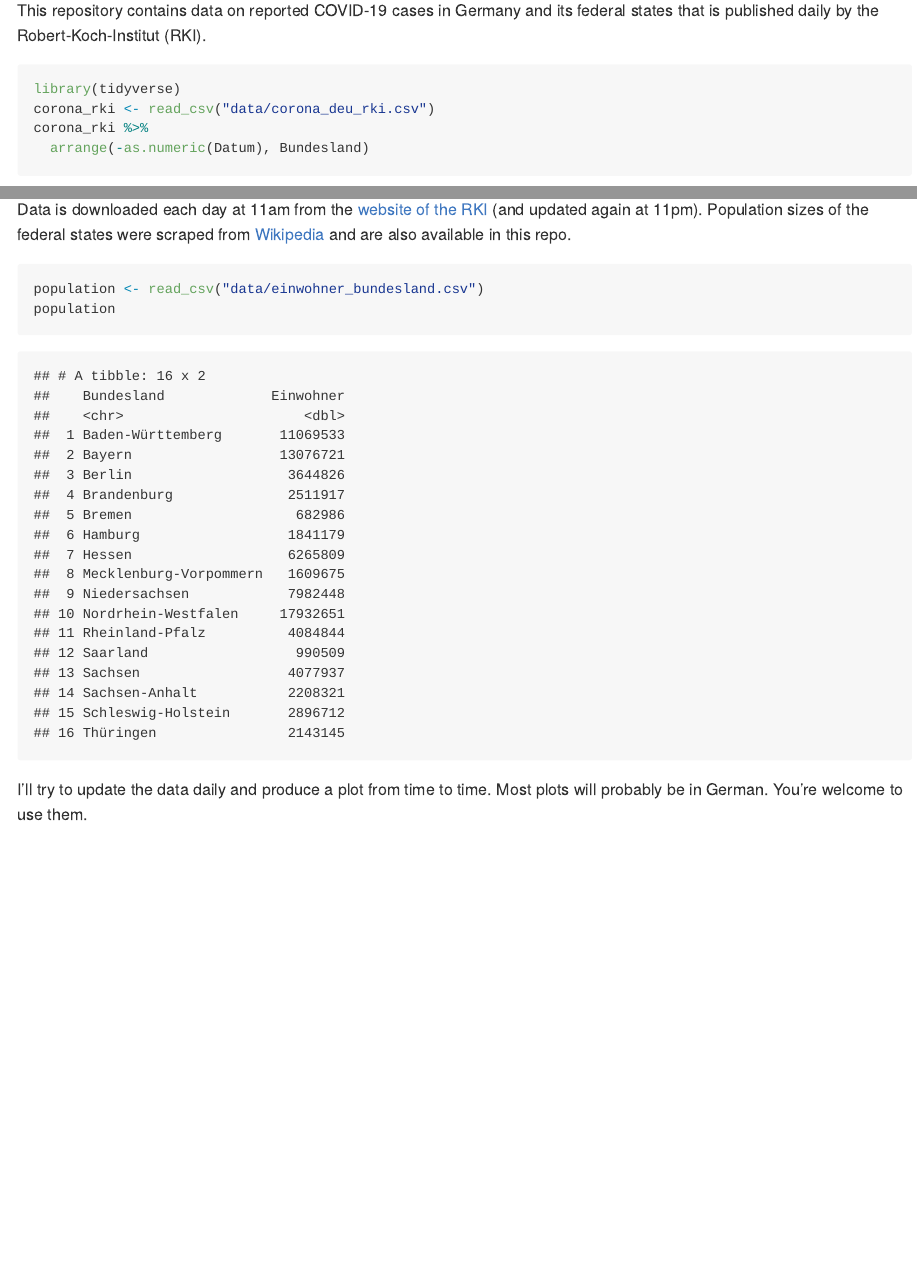
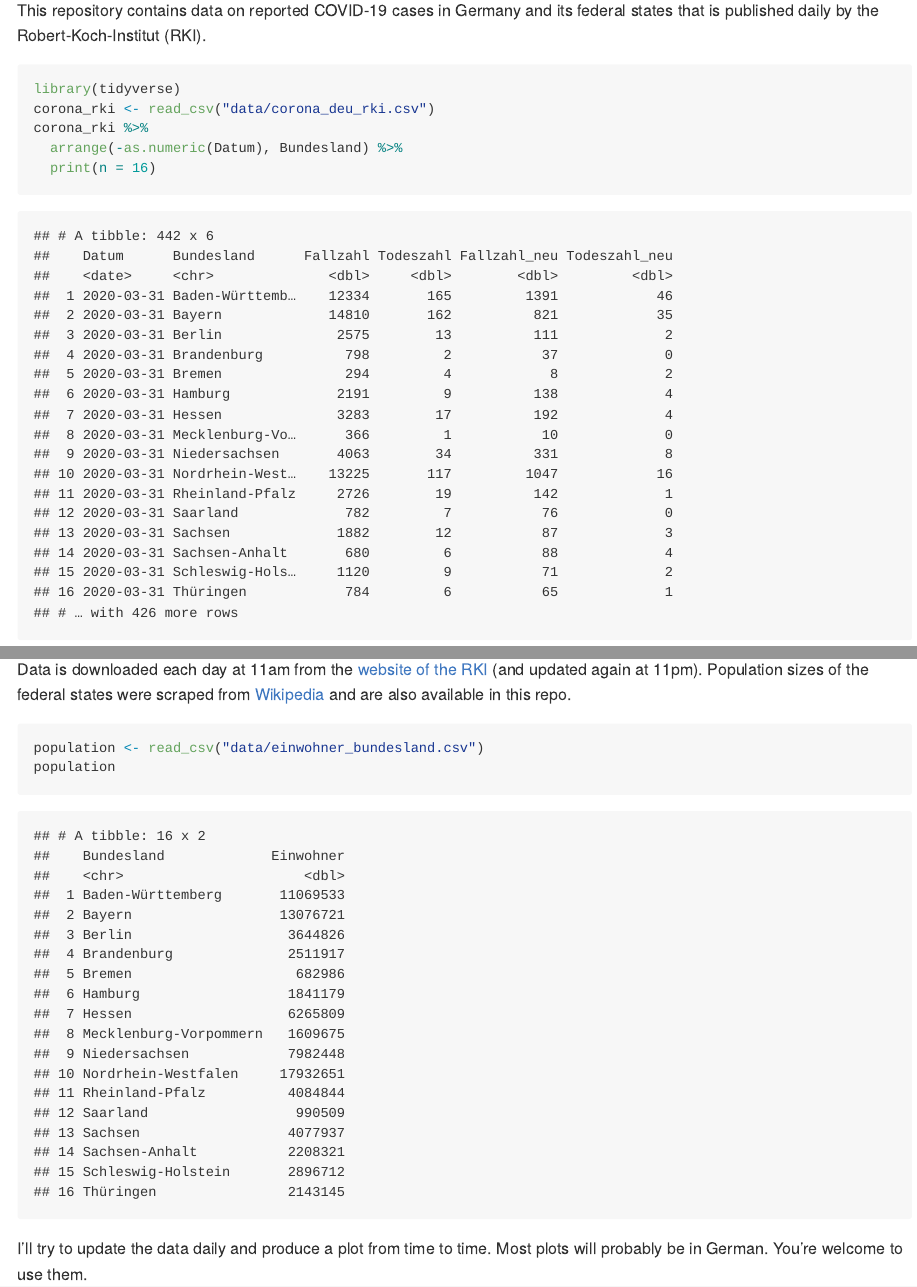
Before and after one commit to seb09/covid19-ger-rki, an R Markdown document (README.Rmd): the page in a window 1100 px wide, from 200 px down, and a second part further down, joined at a grey line. The pictures show the output file README.md that the author committed with the source, drawn offline in the style of GitHub.

Commit message:
show all 16 federal states

````diff
--- a/README.Rmd
+++ b/README.Rmd
@@ -10,7 +10,8 @@ This repository contains data on reported COVID-19 cases in Germany and its fede
 library(tidyverse)
 corona_rki <- read_csv("data/corona_deu_rki.csv")
 corona_rki %>%
-  arrange(-as.numeric(Datum), Bundesland)
+  arrange(-as.numeric(Datum), Bundesland) %>%
+  print(n = 16)
 ```
 
 
````
Also changed, not shown: README.md.
